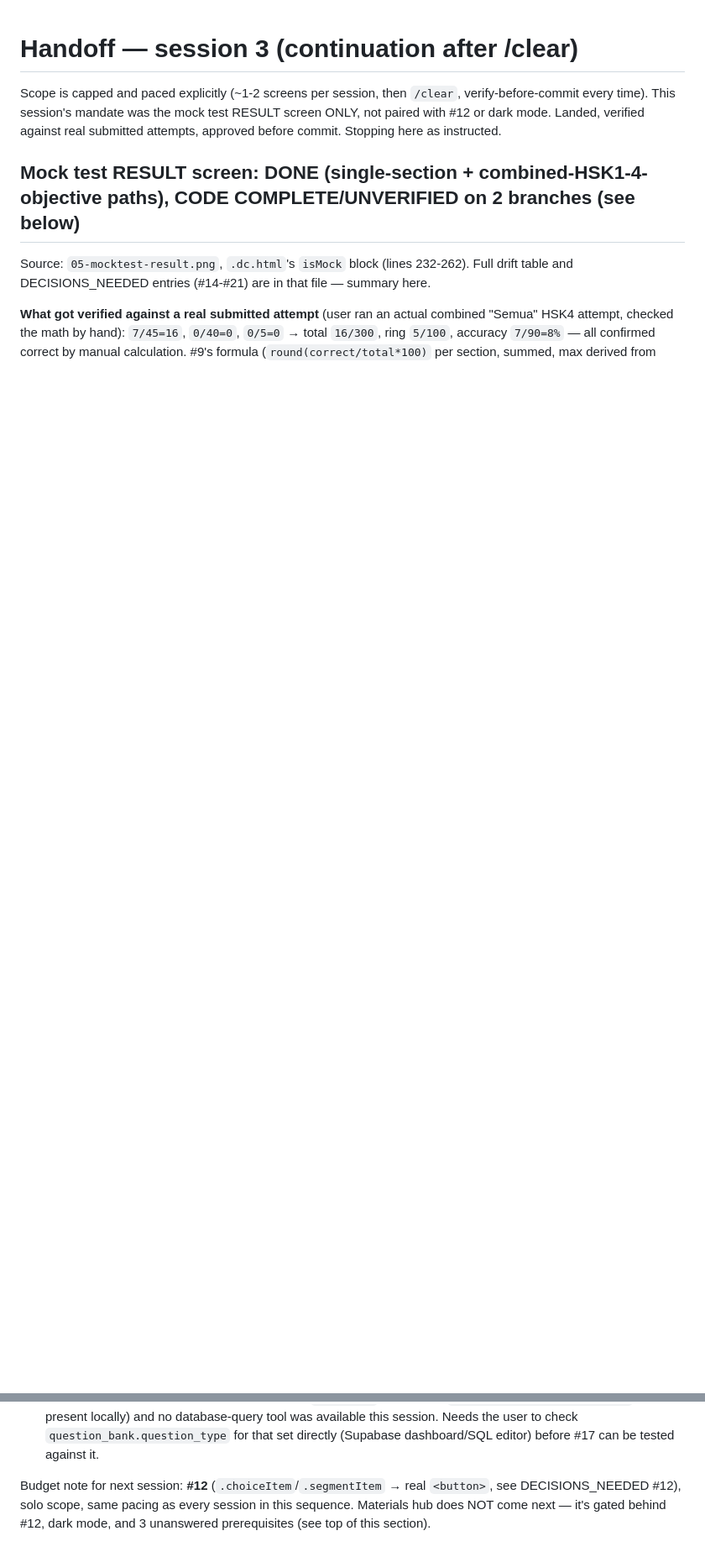
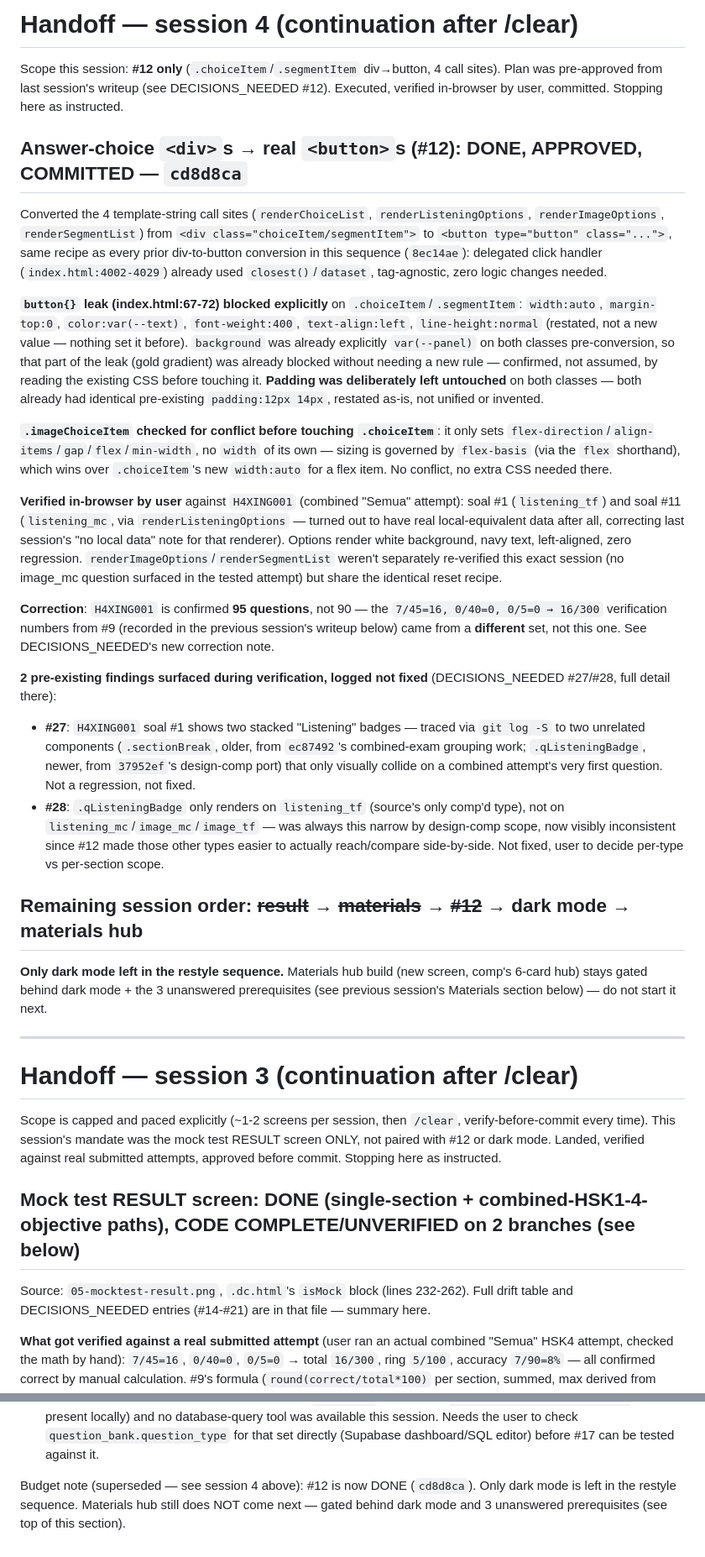
Before and after one commit to Kyaruu38/xing-mandarin, a Markdown page: HANDOFF.md, 2 parts joined by grey strips. Shown at 84% size. Drawn GitHub-style; blank space fills up the shorter version.

Commit message:
Update HANDOFF.md for #12 completion
Records session 4: #12 done and verified, 2 badge findings logged
(DECISIONS_NEEDED #27/#28), question-count correction for H4XING001.
Only dark mode remains in the restyle sequence.

Co-Authored-By: Claude Sonnet 5 <noreply@anthropic.com>

```diff
--- a/HANDOFF.md
+++ b/HANDOFF.md
@@ -1,3 +1,61 @@
+# Handoff — session 4 (continuation after /clear)
+
+Scope this session: **#12 only** (`.choiceItem`/`.segmentItem` div→button, 4 call sites).
+Plan was pre-approved from last session's writeup (see DECISIONS_NEEDED #12). Executed, verified
+in-browser by user, committed. Stopping here as instructed.
+
+## Answer-choice `<div>`s → real `<button>`s (#12): DONE, APPROVED, COMMITTED — `cd8d8ca`
+
+Converted the 4 template-string call sites (`renderChoiceList`, `renderListeningOptions`,
+`renderImageOptions`, `renderSegmentList`) from `<div class="choiceItem/segmentItem">` to
+`<button type="button" class="...">`, same recipe as every prior div-to-button conversion in
+this sequence (`8ec14ae`): delegated click handler (`index.html:4002-4029`) already used
+`closest()`/`dataset`, tag-agnostic, zero logic changes needed.
+
+**`button{}` leak (index.html:67-72) blocked explicitly** on `.choiceItem`/`.segmentItem`:
+`width:auto`, `margin-top:0`, `color:var(--text)`, `font-weight:400`, `text-align:left`,
+`line-height:normal` (restated, not a new value — nothing set it before). `background` was
+already explicitly `var(--panel)` on both classes pre-conversion, so that part of the leak
+(gold gradient) was already blocked without needing a new rule — confirmed, not assumed, by
+reading the existing CSS before touching it. **Padding was deliberately left untouched** on
+both classes — both already had identical pre-existing `padding:12px 14px`, restated as-is,
+not unified or invented.
+
+**`.imageChoiceItem` checked for conflict before touching `.choiceItem`**: it only sets
+`flex-direction`/`align-items`/`gap`/`flex`/`min-width`, no `width` of its own — sizing is
+governed by `flex-basis` (via the `flex` shorthand), which wins over `.choiceItem`'s new
+`width:auto` for a flex item. No conflict, no extra CSS needed there.
+
+**Verified in-browser by user** against `H4XING001` (combined "Semua" attempt): soal #1
+(`listening_tf`) and soal #11 (`listening_mc`, via `renderListeningOptions` — turned out to
+have real local-equivalent data after all, correcting last session's "no local data" note for
+that renderer). Options render white background, navy text, left-aligned, zero regression.
+`renderImageOptions`/`renderSegmentList` weren't separately re-verified this exact session
+(no image_mc question surfaced in the tested attempt) but share the identical reset recipe.
+
+**Correction**: `H4XING001` is confirmed **95 questions**, not 90 — the `7/45=16, 0/40=0,
+0/5=0 → 16/300` verification numbers from #9 (recorded in the previous session's writeup below)
+came from a **different** set, not this one. See DECISIONS_NEEDED's new correction note.
+
+**2 pre-existing findings surfaced during verification, logged not fixed** (DECISIONS_NEEDED
+#27/#28, full detail there):
+- **#27**: `H4XING001` soal #1 shows two stacked "Listening" badges — traced via `git log -S`
+  to two unrelated components (`.sectionBreak`, older, from `ec87492`'s combined-exam grouping
+  work; `.qListeningBadge`, newer, from `37952ef`'s design-comp port) that only visually
+  collide on a combined attempt's very first question. Not a regression, not fixed.
+- **#28**: `.qListeningBadge` only renders on `listening_tf` (source's only comp'd type),
+  not on `listening_mc`/`image_mc`/`image_tf` — was always this narrow by design-comp scope,
+  now visibly inconsistent since #12 made those other types easier to actually reach/compare
+  side-by-side. Not fixed, user to decide per-type vs per-section scope.
+
+## Remaining session order: ~~result~~ → ~~materials~~ → ~~#12~~ → **dark mode** → materials hub
+
+**Only dark mode left in the restyle sequence.** Materials hub build (new screen, comp's
+6-card hub) stays gated behind dark mode + the 3 unanswered prerequisites (see previous
+session's Materials section below) — do not start it next.
+
+---
+
 # Handoff — session 3 (continuation after /clear)
 
 Scope is capped and paced explicitly (~1-2 screens per session, then `/clear`, verify-before-commit every time). This session's mandate was the mock test RESULT screen ONLY, not paired with #12 or dark mode. Landed, verified against real submitted attempts, approved before commit. Stopping here as instructed.
@@ -318,7 +376,6 @@ this session:
   `question_bank.question_type` for that set directly (Supabase dashboard/SQL editor) before
   #17 can be tested against it.
 
-Budget note for next session: **#12** (`.choiceItem`/`.segmentItem` → real `<button>`, see
-DECISIONS_NEEDED #12), solo scope, same pacing as every session in this sequence. Materials hub
-does NOT come next — it's gated behind #12, dark mode, and 3 unanswered prerequisites (see top
-of this section).
+Budget note (superseded — see session 4 above): #12 is now DONE (`cd8d8ca`). Only dark mode is
+left in the restyle sequence. Materials hub still does NOT come next — gated behind dark mode
+and 3 unanswered prerequisites (see top of this section).
```
